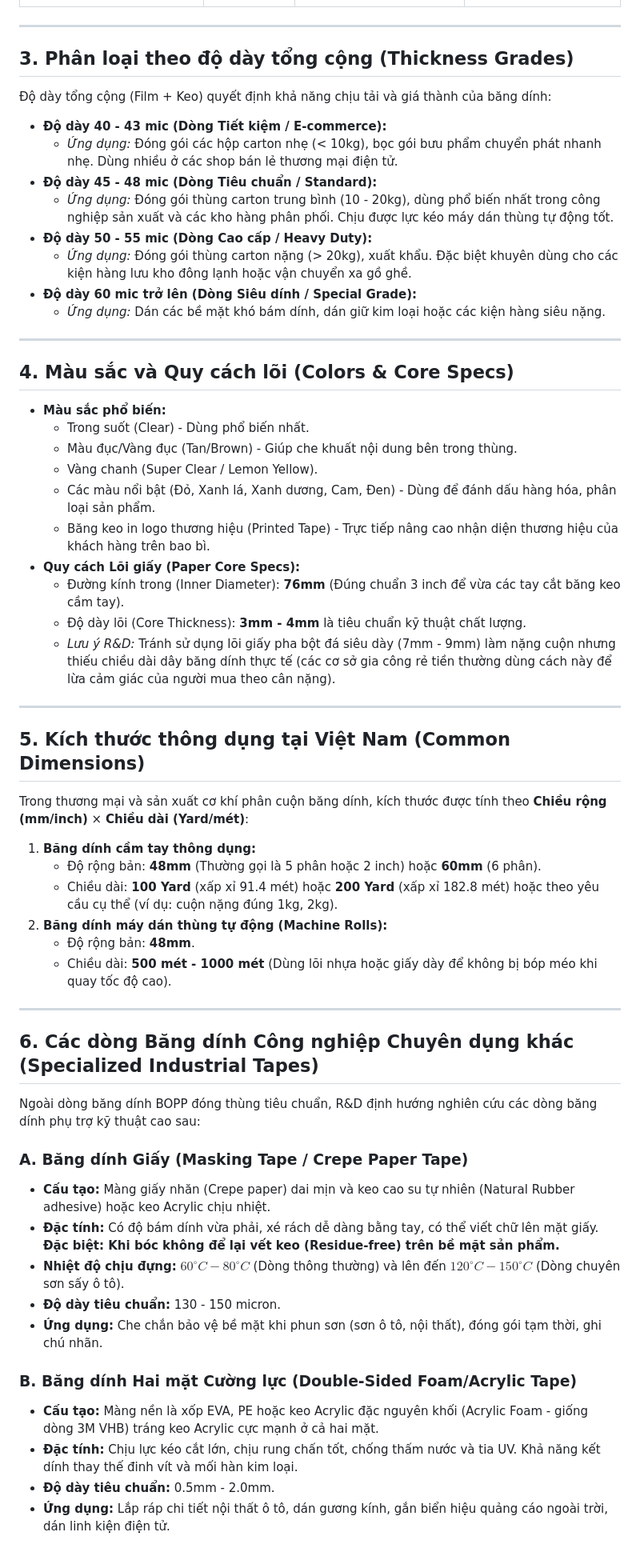
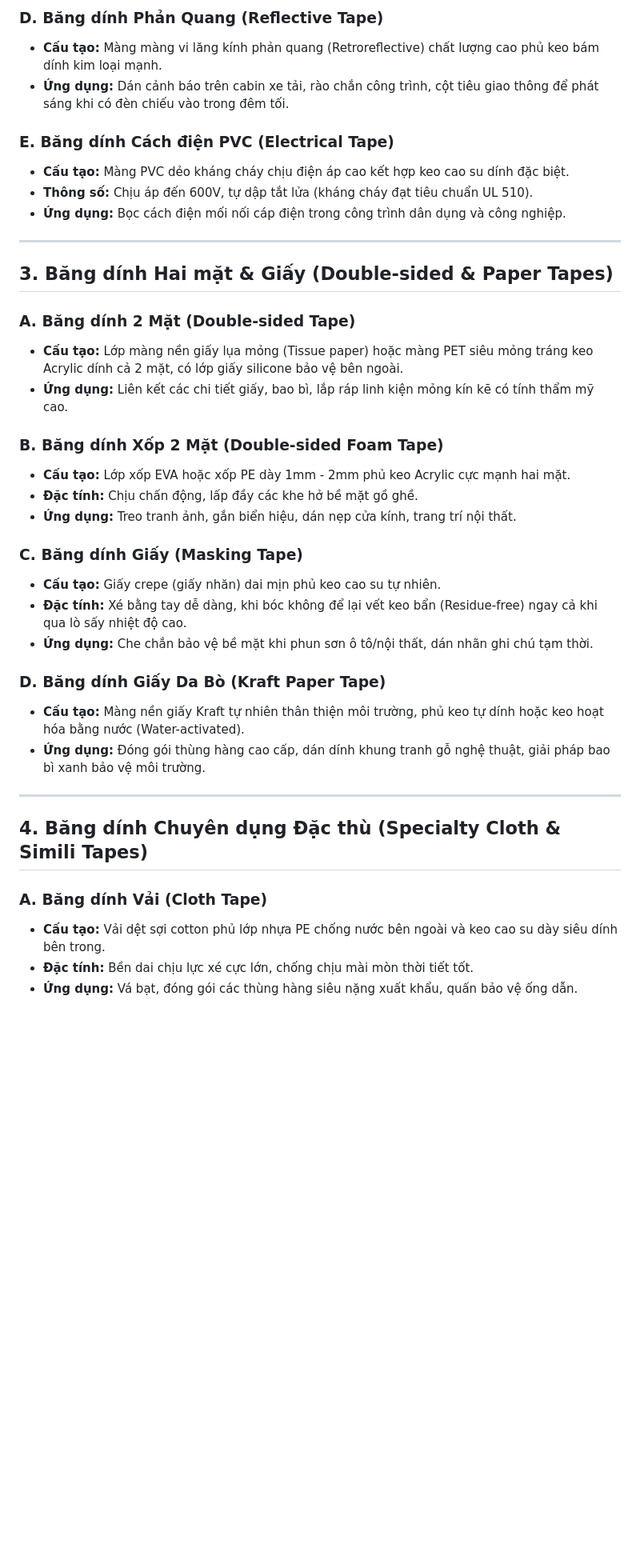
Before and after one commit to trminhcuongvn-art/tape-rd, a Markdown page: technical_specs/adhesive_tape.md, the part around one of its changes. Shown at 80% size. GitHub-like rendering; blank space fills up the shorter version.

Commit message:
Upload R&D Tape & Shrink Wrap: adhesive_tape.md

```diff
--- a/technical_specs/adhesive_tape.md
+++ b/technical_specs/adhesive_tape.md
@@ -26,63 +51,40 @@ Băng dính BOPP được tạo thành từ 2 thành phần chính:
+### D. Băng dính Phản Quang (Reflective Tape)
+*   **Cấu tạo:** Màng màng vi lăng kính phản quang (Retroreflective) chất lượng cao phủ keo bám dính kim loại mạnh.
+*   **Ứng dụng:** Dán cảnh báo trên cabin xe tải, rào chắn công trình, cột tiêu giao thông để phát sáng khi có đèn chiếu vào trong đêm tối.
+
+### E. Băng dính Cách điện PVC (Electrical Tape)
+*   **Cấu tạo:** Màng PVC dẻo kháng cháy chịu điện áp cao kết hợp keo cao su dính đặc biệt.
+*   **Thông số:** Chịu áp đến 600V, tự dập tắt lửa (kháng cháy đạt tiêu chuẩn UL 510).
+*   **Ứng dụng:** Bọc cách điện mối nối cáp điện trong công trình dân dụng và công nghiệp.
 
 ---
 
-## 3. Phân loại theo độ dày tổng cộng (Thickness Grades)
+## 3. Băng dính Hai mặt & Giấy (Double-sided & Paper Tapes)
 
-Độ dày tổng cộng (Film + Keo) quyết định khả năng chịu tải và giá thành của băng dính:
+### A. Băng dính 2 Mặt (Double-sided Tape)
+*   **Cấu tạo:** Lớp màng nền giấy lụa mỏng (Tissue paper) hoặc màng PET siêu mỏng tráng keo Acrylic dính cả 2 mặt, có lớp giấy silicone bảo vệ bên ngoài.
+*   **Ứng dụng:** Liên kết các chi tiết giấy, bao bì, lắp ráp linh kiện mỏng kín kẽ có tính thẩm mỹ cao.
 
-*   **Độ dày 40 - 43 mic (Dòng Tiết kiệm / E-commerce):**
-    *   *Ứng dụng:* Đóng gói các hộp carton nhẹ (< 10kg), bọc gói bưu phẩm chuyển phát nhanh nhẹ. Dùng nhiều ở các shop bán lẻ thương mại điện tử.
-*   **Độ dày 45 - 48 mic (Dòng Tiêu chuẩn / Standard):**
-    *   *Ứng dụng:* Đóng gói thùng carton trung bình (10 - 20kg), dùng phổ biến nhất trong công nghiệp sản xuất và các kho hàng phân phối. Chịu được lực kéo máy dán thùng tự động tốt.
-*   **Độ dày 50 - 55 mic (Dòng Cao cấp / Heavy Duty):**
-    *   *Ứng dụng:* Đóng gói thùng carton nặng (> 20kg), xuất khẩu. Đặc biệt khuyên dùng cho các kiện hàng lưu kho đông lạnh hoặc vận chuyển xa gồ ghề.
-*   **Độ dày 60 mic trở lên (Dòng Siêu dính / Special Grade):**
-    *   *Ứng dụng:* Dán các bề mặt khó bám dính, dán giữ kim loại hoặc các kiện hàng siêu nặng.
+### B. Băng dính Xốp 2 Mặt (Double-sided Foam Tape)
+*   **Cấu tạo:** Lớp xốp EVA hoặc xốp PE dày 1mm - 2mm phủ keo Acrylic cực mạnh hai mặt.
+*   **Đặc tính:** Chịu chấn động, lấp đầy các khe hở bề mặt gồ ghề.
+*   **Ứng dụng:** Treo tranh ảnh, gắn biển hiệu, dán nẹp cửa kính, trang trí nội thất.
+
+### C. Băng dính Giấy (Masking Tape)
+*   **Cấu tạo:** Giấy crepe (giấy nhăn) dai mịn phủ keo cao su tự nhiên.
+*   **Đặc tính:** Xé bằng tay dễ dàng, khi bóc không để lại vết keo bẩn (Residue-free) ngay cả khi qua lò sấy nhiệt độ cao.
+*   **Ứng dụng:** Che chắn bảo vệ bề mặt khi phun sơn ô tô/nội thất, dán nhãn ghi chú tạm thời.
+
+### D. Băng dính Giấy Da Bò (Kraft Paper Tape)
+*   **Cấu tạo:** Màng nền giấy Kraft tự nhiên thân thiện môi trường, phủ keo tự dính hoặc keo hoạt hóa bằng nước (Water-activated).
+*   **Ứng dụng:** Đóng gói thùng hàng cao cấp, dán dính khung tranh gỗ nghệ thuật, giải pháp bao bì xanh bảo vệ môi trường.
 
 ---
 
-## 4. Màu sắc và Quy cách lõi (Colors & Core Specs)
+## 4. Băng dính Chuyên dụng Đặc thù (Specialty Cloth & Simili Tapes)
 
-*   **Màu sắc phổ biến:**
-    *   Trong suốt (Clear) - Dùng phổ biến nhất.
-    *   Màu đục/Vàng đục (Tan/Brown) - Giúp che khuất nội dung bên trong thùng.
-    *   Vàng chanh (Super Clear / Lemon Yellow).
-    *   Các màu nổi bật (Đỏ, Xanh lá, Xanh dương, Cam, Đen) - Dùng để đánh dấu hàng hóa, phân loại sản phẩm.
-    *   Băng keo in logo thương hiệu (Printed Tape) - Trực tiếp nâng cao nhận diện thương hiệu của khách hàng trên bao bì.
-*   **Quy cách Lõi giấy (Paper Core Specs):**
-    *   Đường kính trong (Inner Diameter): **76mm** (Đúng chuẩn 3 inch để vừa các tay cắt băng keo cầm tay).
-    *   Độ dày lõi (Core Thickness): **3mm - 4mm** là tiêu chuẩn kỹ thuật chất lượng.
-    *   *Lưu ý R&D:* Tránh sử dụng lõi giấy pha bột đá siêu dày (7mm - 9mm) làm nặng cuộn nhưng thiếu chiều dài dây băng dính thực tế (các cơ sở gia công rẻ tiền thường dùng cách này để lừa cảm giác của người mua theo cân nặng).
+### A. Băng dính Vải (Cloth Tape)
+*   **Cấu tạo:** Vải dệt sợi cotton phủ lớp nhựa PE chống nước bên ngoài và keo cao su dày siêu dính bên trong.
+*   **Đặc tính:** Bền dai chịu lực xé cực lớn, chống chịu mài mòn thời tiết tốt.
+*   **Ứng dụng:** Vá bạt, đóng gói các thùng hàng siêu nặng xuất khẩu, quấn bảo vệ ống dẫn.
 
----
-
-## 5. Kích thước thông dụng tại Việt Nam (Common Dimensions)
-
-Trong thương mại và sản xuất cơ khí phân cuộn băng dính, kích thước được tính theo **Chiều rộng (mm/inch)** × **Chiều dài (Yard/mét)**:
-
-1.  **Băng dính cầm tay thông dụng:**
-    *   Độ rộng bản: **48mm** (Thường gọi là 5 phân hoặc 2 inch) hoặc **60mm** (6 phân).
-    *   Chiều dài: **100 Yard** (xấp xỉ 91.4 mét) hoặc **200 Yard** (xấp xỉ 182.8 mét) hoặc theo yêu cầu cụ thể (ví dụ: cuộn nặng đúng 1kg, 2kg).
-2.  **Băng dính máy dán thùng tự động (Machine Rolls):**
-    *   Độ rộng bản: **48mm**.
-    *   Chiều dài: **500 mét - 1000 mét** (Dùng lõi nhựa hoặc giấy dày để không bị bóp méo khi quay tốc độ cao).
-
----
-
-## 6. Các dòng Băng dính Công nghiệp Chuyên dụng khác (Specialized Industrial Tapes)
-
-Ngoài dòng băng dính BOPP đóng thùng tiêu chuẩn, R&D định hướng nghiên cứu các dòng băng dính phụ trợ kỹ thuật cao sau:
-
-### A. Băng dính Giấy (Masking Tape / Crepe Paper Tape)
-*   **Cấu tạo:** Màng giấy nhăn (Crepe paper) dai mịn và keo cao su tự nhiên (Natural Rubber adhesive) hoặc keo Acrylic chịu nhiệt.
-*   **Đặc tính:** Có độ bám dính vừa phải, xé rách dễ dàng bằng tay, có thể viết chữ lên mặt giấy. **Đặc biệt: Khi bóc không để lại vết keo (Residue-free) trên bề mặt sản phẩm.**
-*   **Nhiệt độ chịu đựng:** $60^\circ C - 80^\circ C$ (Dòng thông thường) và lên đến $120^\circ C - 150^\circ C$ (Dòng chuyên sơn sấy ô tô).
-*   **Độ dày tiêu chuẩn:** 130 - 150 micron.
-*   **Ứng dụng:** Che chắn bảo vệ bề mặt khi phun sơn (sơn ô tô, nội thất), đóng gói tạm thời, ghi chú nhãn.
-
-### B. Băng dính Hai mặt Cường lực (Double-Sided Foam/Acrylic Tape)
-*   **Cấu tạo:** Màng nền là xốp EVA, PE hoặc keo Acrylic đặc nguyên khối (Acrylic Foam - giống dòng 3M VHB) tráng keo Acrylic cực mạnh ở cả hai mặt.
-*   **Đặc tính:** Chịu lực kéo cắt lớn, chịu rung chấn tốt, chống thấm nước và tia UV. Khả năng kết dính thay thế đinh vít và mối hàn kim loại.
-*   **Độ dày tiêu chuẩn:** 0.5mm - 2.0mm.
-*   **Ứng dụng:** Lắp ráp chi tiết nội thất ô tô, dán gương kính, gắn biển hiệu quảng cáo ngoài trời, dán linh kiện điện tử.
-
```
Also changed, not shown: other parts of technical_specs/adhesive_tape.md (+45 -41 lines).
